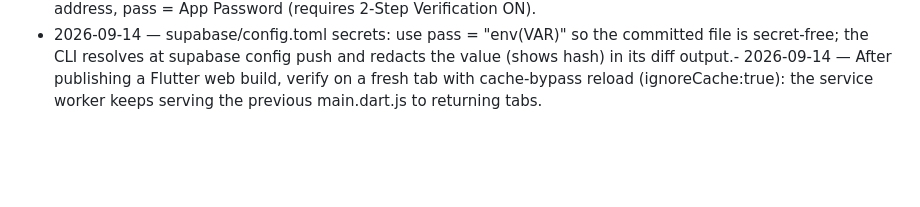
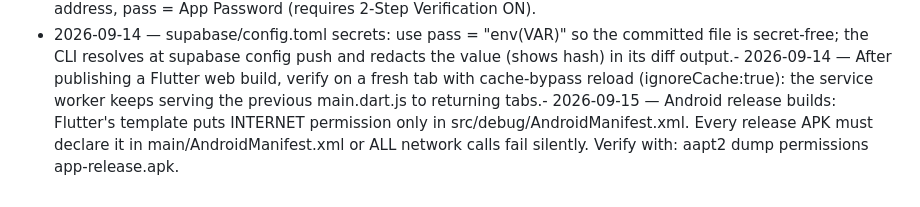
Before and after one commit to amworx/durus, a Markdown page: memory/lessons.md, the part around the change. Drawn GitHub-style; blank space fills up the shorter version.

```diff
--- a/memory/lessons.md
+++ b/memory/lessons.md
@@ -47,4 +47,7 @@ Append-only.
   committed file is secret-free; the CLI resolves at supabase config push
   and redacts the value (shows hash) in its diff output.- 2026-09-14 — After publishing a Flutter web build, verify on a fresh tab
   with cache-bypass reload (ignoreCache:true): the service worker keeps
-  serving the previous main.dart.js to returning tabs.
+  serving the previous main.dart.js to returning tabs.- 2026-09-15 — Android release builds: Flutter's template puts INTERNET
+  permission only in src/debug/AndroidManifest.xml. Every release APK must
+  declare it in main/AndroidManifest.xml or ALL network calls fail silently.
+  Verify with: aapt2 dump permissions app-release.apk.
```
Also changed, not shown: memory/events.md (+16 -0 lines).
